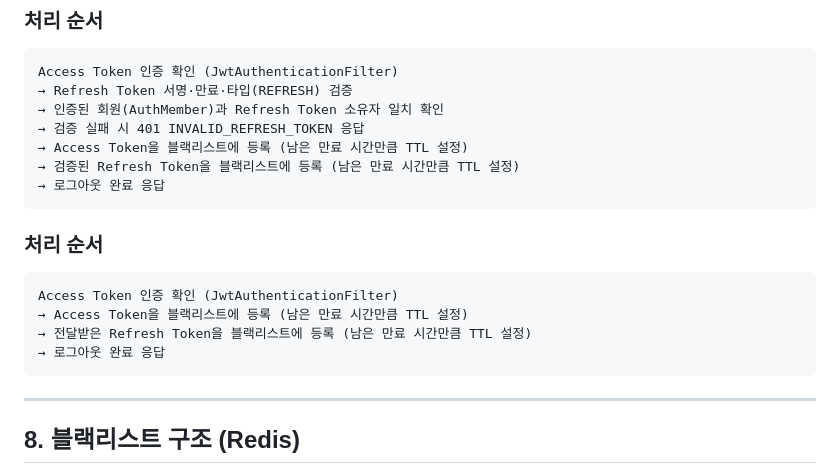
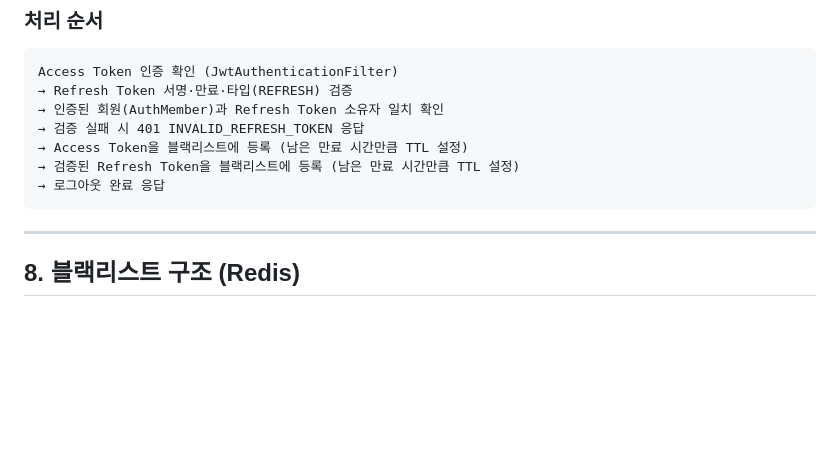
Before and after one commit to oHAHOo/roompick, a Markdown page: docs/API_SPEC_MEMBER.md, the part around the change. Rendered like a GitHub page; blank space fills up the shorter version.

Commit message:
docs: 로그아웃 처리 순서 중복 서술 제거
Co-Authored-By: Claude Sonnet 5 <noreply@anthropic.com>

````diff
--- a/docs/API_SPEC_MEMBER.md
+++ b/docs/API_SPEC_MEMBER.md
@@ -302,15 +302,6 @@ Access Token 인증 확인 (JwtAuthenticationFilter)
 → 로그아웃 완료 응답
 ```
 
-### 처리 순서
-
-```text
-Access Token 인증 확인 (JwtAuthenticationFilter)
-→ Access Token을 블랙리스트에 등록 (남은 만료 시간만큼 TTL 설정)
-→ 전달받은 Refresh Token을 블랙리스트에 등록 (남은 만료 시간만큼 TTL 설정)
-→ 로그아웃 완료 응답
-```
-
 ---
 
 ## 8. 블랙리스트 구조 (Redis)
````
